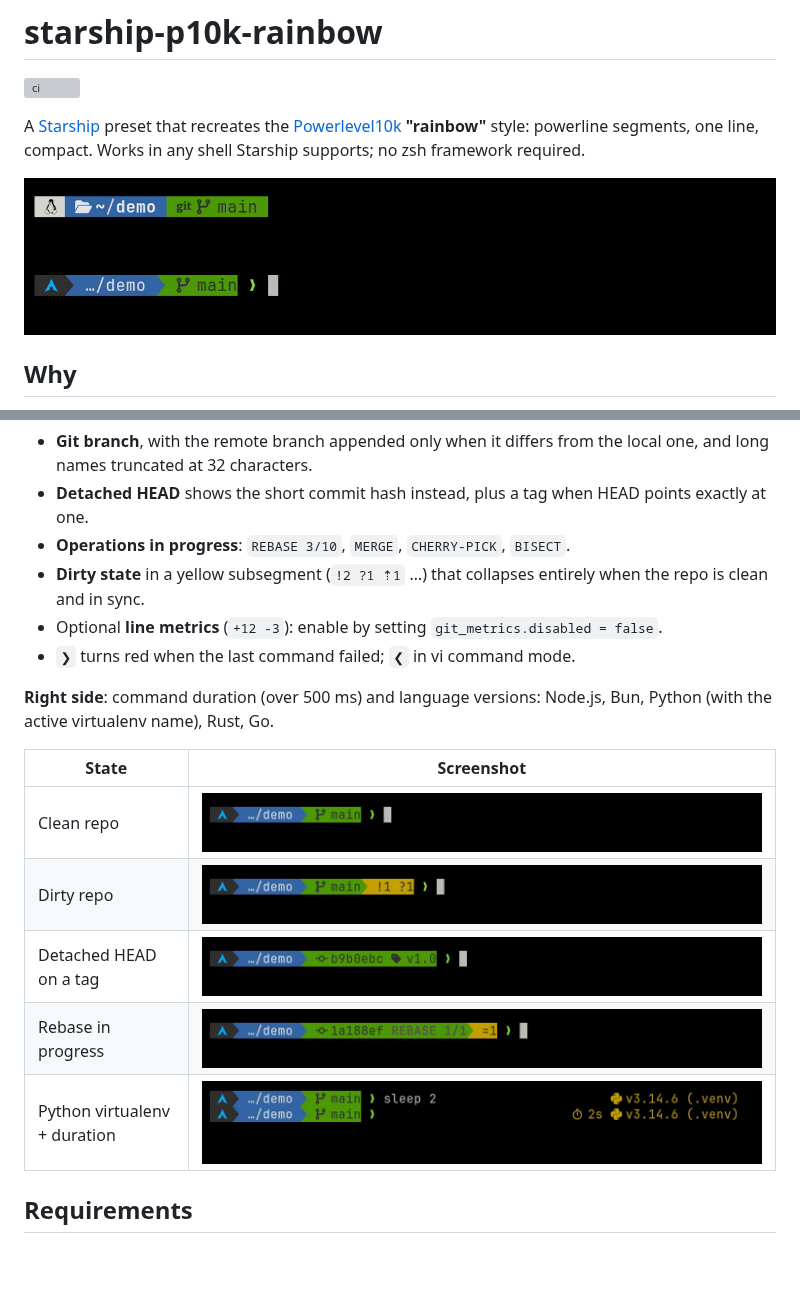
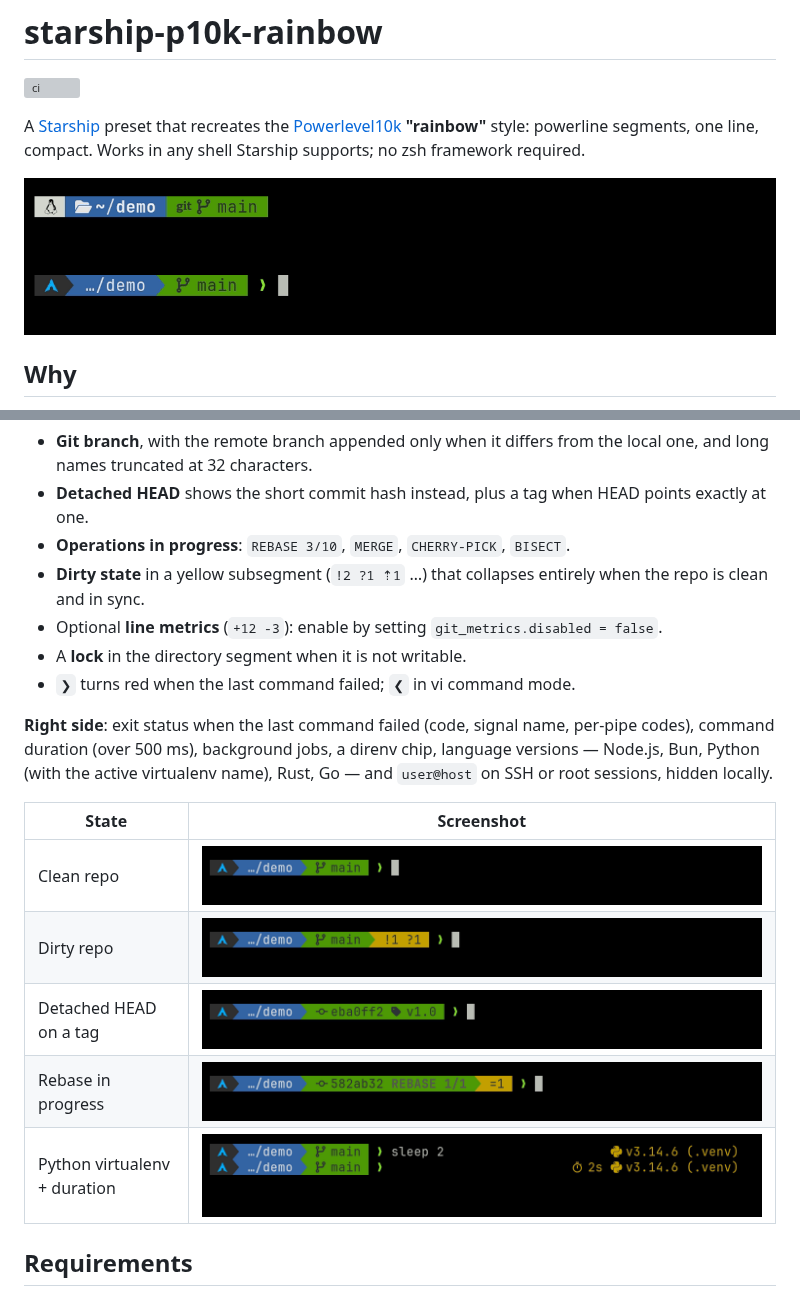
Before and after one commit to carlosplanchon/starship-p10k-rainbow, a Markdown page: README.md, 2 parts joined by grey strips. Drawn GitHub-style; pictures changed too: screenshots/clean.png, screenshots/detached.png, screenshots/dirty.png; blank space fills up the shorter version; grey boxes are pictures that could not be loaded.

Commit message:
Fixing regressions.
Signed-off-by: Carlos Andrés Planchón Prestes <carlosandresplanchonprestes@gmail.com>

```diff
--- a/README.md
+++ b/README.md
@@ -29,10 +29,13 @@ tails") as p10k's default rainbow profile.
   entirely when the repo is clean and in sync.
 - Optional **line metrics** (`+12 -3`): enable by setting
   `git_metrics.disabled = false`.
+- A **lock** in the directory segment when it is not writable.
 - `❯` turns red when the last command failed; `❮` in vi command mode.
 
-**Right side**: command duration (over 500 ms) and language versions:
-Node.js, Bun, Python (with the active virtualenv name), Rust, Go.
+**Right side**: exit status when the last command failed (code, signal name,
+per-pipe codes), command duration (over 500 ms), background jobs, a direnv
+chip, language versions — Node.js, Bun, Python (with the active virtualenv
+name), Rust, Go — and `user@host` on SSH or root sessions, hidden locally.
 
 | State | Screenshot |
 |---|---|
```
Also changed, not shown: 1 other file.
